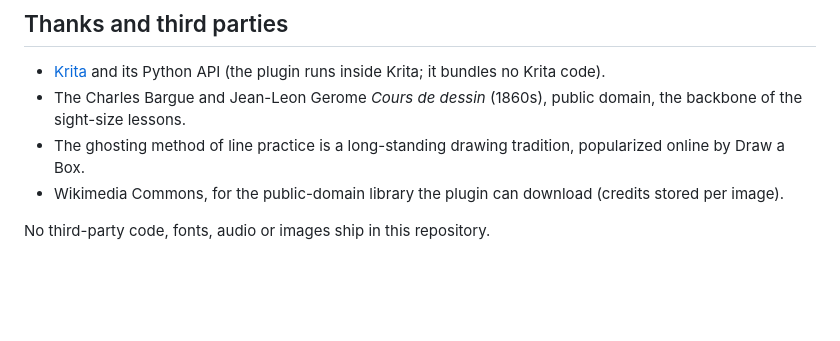
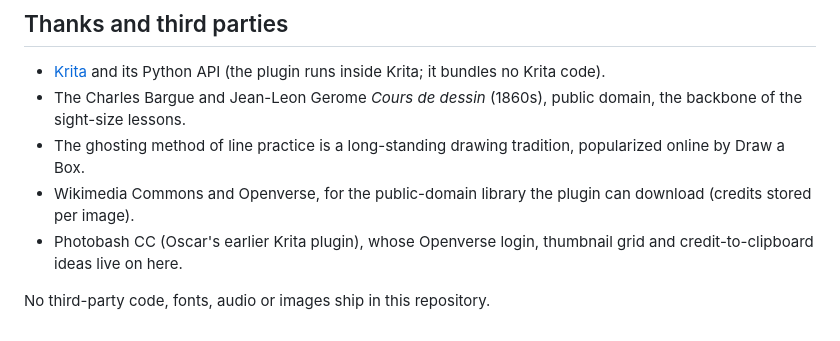
Before and after one commit to ogbog/arto-sensei, a Markdown page: ATTRIBUTION.md, the part around the change. Drawn GitHub-style; blank space fills up the shorter version.

```diff
--- a/ATTRIBUTION.md
+++ b/ATTRIBUTION.md
@@ -11,6 +11,7 @@ Copy-paste credit:
 - [Krita](https://krita.org) and its Python API (the plugin runs inside Krita; it bundles no Krita code).
 - The Charles Bargue and Jean-Leon Gerome *Cours de dessin* (1860s), public domain, the backbone of the sight-size lessons.
 - The ghosting method of line practice is a long-standing drawing tradition, popularized online by Draw a Box.
-- Wikimedia Commons, for the public-domain library the plugin can download (credits stored per image).
+- Wikimedia Commons and Openverse, for the public-domain library the plugin can download (credits stored per image).
+- Photobash CC (Oscar's earlier Krita plugin), whose Openverse login, thumbnail grid and credit-to-clipboard ideas live on here.
 
 No third-party code, fonts, audio or images ship in this repository.
```
Also changed, not shown: CHANGELOG.md (+14 -0 lines), README.md (+3 -2 lines), docs/library.md (added, +48 -0 lines), docs/img/dojo.png, 6 other files.
